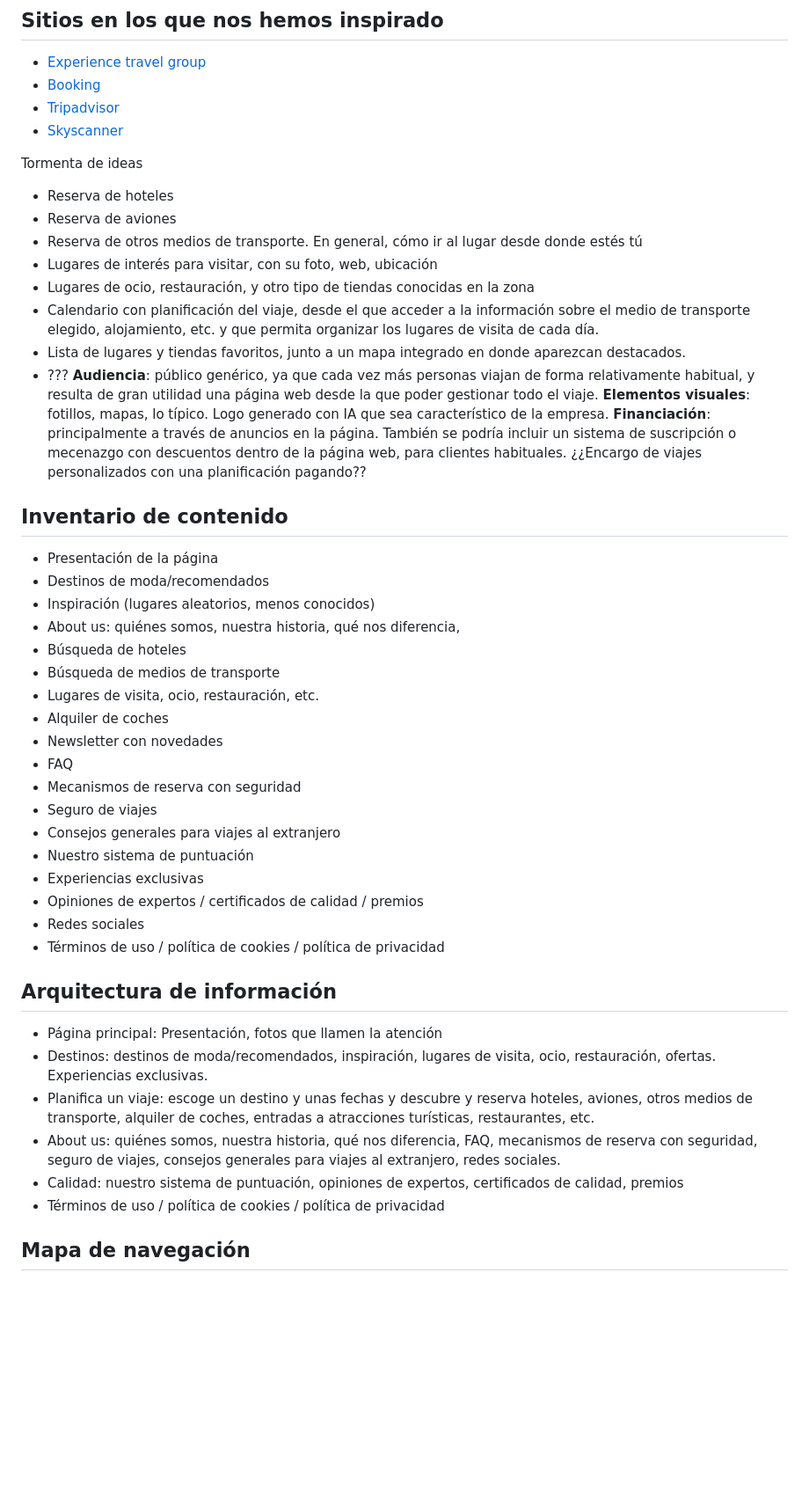
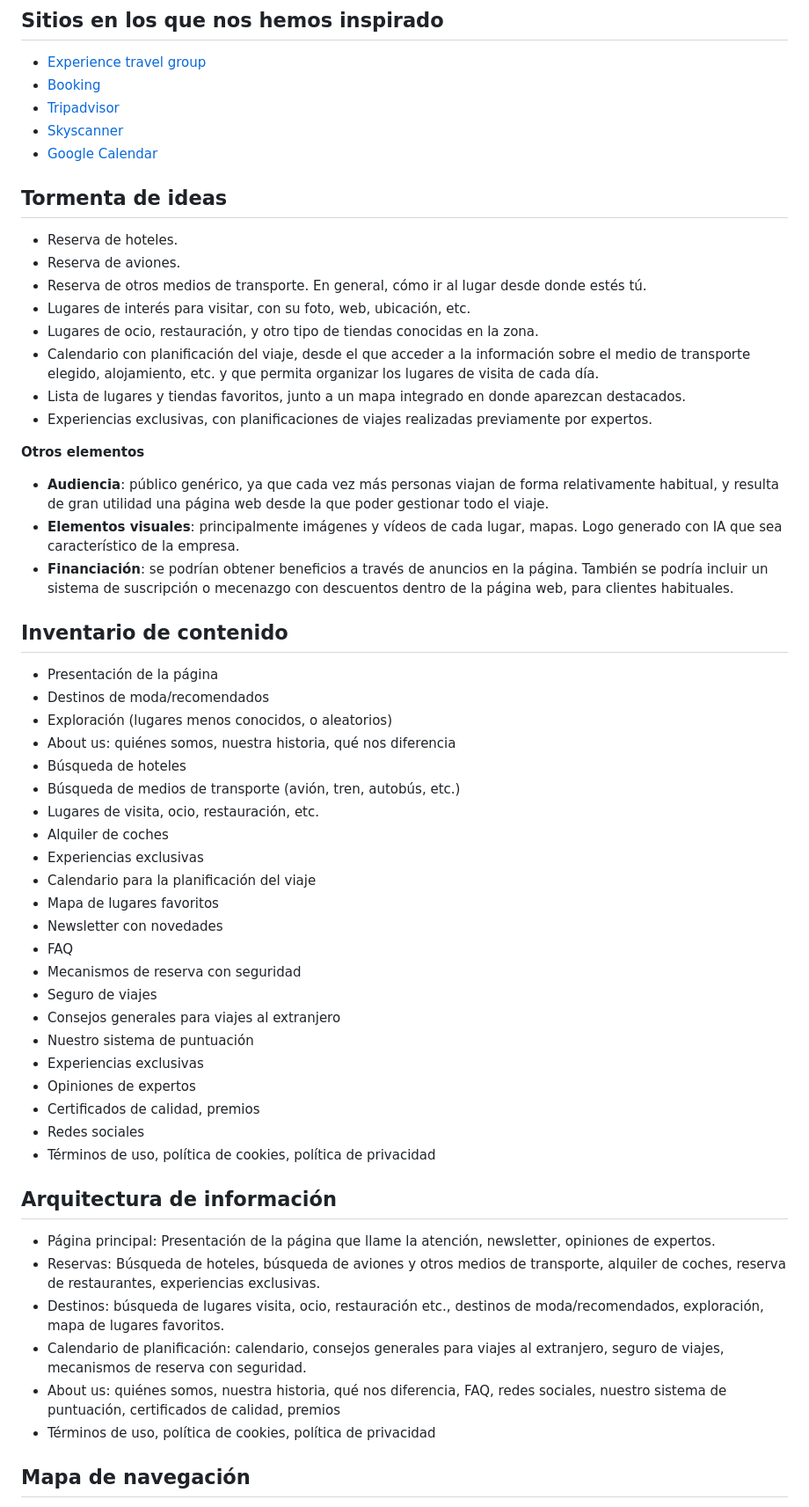
Before and after one commit to PedroVidalVillalba/DAW_P1, a Markdown page: documentation/Overview.md, the part around the change printed below. Shown: that part at 88% size. Drawn GitHub-style; blank space fills up the shorter version.

Commit message:
Me olvidé de subir el Overview modificado :)

```diff
--- a/documentation/Overview.md
+++ b/documentation/Overview.md
@@ -7,29 +7,36 @@ Vamos a crear una agencia de viajes ficticia en la que se ofrecerán todo tipo d
 - [Booking](https://booking.com)
 - [Tripadvisor](https://tripadvisor.es)
 - [Skyscanner](https://skyscanner.es)
+- [Google Calendar](https://calendar.google.com/calendar/u/0/r)
 
-Tormenta de ideas
-- Reserva de hoteles
-- Reserva de aviones
-- Reserva de otros medios de transporte. En general, cómo ir al lugar desde donde estés tú
-- Lugares de interés para visitar, con su foto, web, ubicación
-- Lugares de ocio, restauración, y otro tipo de tiendas conocidas en la zona
+## Tormenta de ideas
+- Reserva de hoteles.
+- Reserva de aviones.
+- Reserva de otros medios de transporte. En general, cómo ir al lugar desde donde estés tú.
+- Lugares de interés para visitar, con su foto, web, ubicación, etc.
+- Lugares de ocio, restauración, y otro tipo de tiendas conocidas en la zona.
 - Calendario con planificación del viaje, desde el que acceder a la información sobre el medio de transporte elegido, alojamiento, etc. y que permita organizar los lugares de visita de cada día.
 - Lista de lugares y tiendas favoritos, junto a un mapa integrado en donde aparezcan destacados.
-- ???
-**Audiencia**: público genérico, ya que cada vez más personas viajan de forma relativamente habitual, y resulta de gran utilidad una página web desde la que poder gestionar todo el viaje.
-**Elementos visuales**: fotillos, mapas, lo típico. Logo generado con IA que sea característico de la empresa.
-**Financiación**: principalmente a través de anuncios en la página. También se podría incluir un sistema de suscripción o mecenazgo con descuentos dentro de la página web, para clientes habituales. ¿¿Encargo de viajes personalizados con una planificación pagando??
+- Experiencias exclusivas, con planificaciones de viajes realizadas previamente por expertos.
+
+**Otros elementos**
+- **Audiencia**: público genérico, ya que cada vez más personas viajan de forma relativamente habitual, y resulta de gran utilidad una página web desde la que poder gestionar todo el viaje.
+- **Elementos visuales**: principalmente imágenes y vídeos de cada lugar, mapas. Logo generado con IA que sea característico de la empresa.
+- **Financiación**: se podrían obtener beneficios a través de anuncios en la página. También se podría incluir un sistema de suscripción o mecenazgo con descuentos dentro de la página web, para clientes habituales.
+
 
 ## Inventario de contenido
 - Presentación de la página
 - Destinos de moda/recomendados
-- Inspiración (lugares aleatorios, menos conocidos)
-- About us: quiénes somos, nuestra historia, qué nos diferencia,
+- Exploración (lugares menos conocidos, o aleatorios)
+- About us: quiénes somos, nuestra historia, qué nos diferencia
 - Búsqueda de hoteles
-- Búsqueda de medios de transporte
+- Búsqueda de medios de transporte (avión, tren, autobús, etc.)
 - Lugares de visita, ocio, restauración, etc.
 - Alquiler de coches
+- Experiencias exclusivas
+- Calendario para la planificación del viaje
+- Mapa de lugares favoritos
 - Newsletter con novedades
 - FAQ
 - Mecanismos de reserva con seguridad
@@ -37,16 +44,17 @@ Tormenta de ideas
 - Consejos generales para viajes al extranjero
 - Nuestro sistema de puntuación
 - Experiencias exclusivas
-- Opiniones de expertos / certificados de calidad / premios
+- Opiniones de expertos
+- Certificados de calidad, premios
 - Redes sociales
-- Términos de uso / política de cookies / política de privacidad
+- Términos de uso, política de cookies, política de privacidad
 
 ## Arquitectura de información
-- Página principal: Presentación, fotos que llamen la atención
-- Destinos: destinos de moda/recomendados, inspiración, lugares de visita, ocio, restauración, ofertas. Experiencias exclusivas.
-- Planifica un viaje: escoge un destino y unas fechas y descubre y reserva hoteles, aviones, otros medios de transporte, alquiler de coches, entradas a atracciones turísticas, restaurantes, etc.
-- About us: quiénes somos, nuestra historia, qué nos diferencia, FAQ, mecanismos de reserva con seguridad, seguro de viajes, consejos generales para viajes al extranjero, redes sociales.
-- Calidad: nuestro sistema de puntuación, opiniones de expertos, certificados de calidad, premios
-- Términos de uso / política de cookies / política de privacidad
+- Página principal: Presentación de la página que llame la atención, newsletter, opiniones de expertos.
+- Reservas: Búsqueda de hoteles, búsqueda de aviones y otros medios de transporte, alquiler de coches, reserva de restaurantes, experiencias exclusivas.
+- Destinos: búsqueda de lugares visita, ocio, restauración etc., destinos de moda/recomendados, exploración, mapa de lugares favoritos.
+- Calendario de planificación: calendario, consejos generales para viajes al extranjero, seguro de viajes, mecanismos de reserva con seguridad.
+- About us: quiénes somos, nuestra historia, qué nos diferencia, FAQ, redes sociales, nuestro sistema de puntuación, certificados de calidad, premios
+- Términos de uso, política de cookies, política de privacidad
 
 ## Mapa de navegación
```
Also changed, not shown: other parts of documentation/Overview.md (+15 -2 lines).
